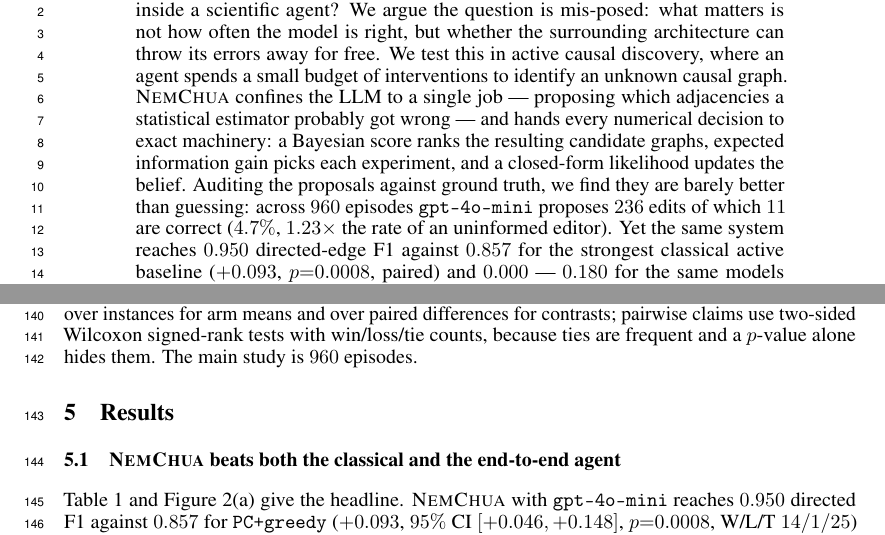
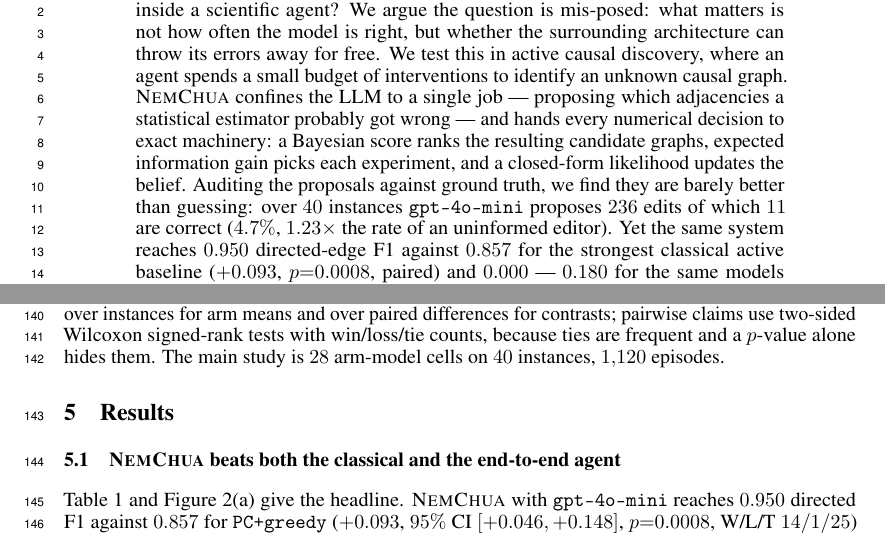
Before and after one commit to langkhachhoha/Active-Causal-Discovery-Bench, a LaTeX paper (paper/nemchua_neurips2026.tex): two parts of pages 1 and 4 of 11, joined at a grey line, cut so that both start at the same text. Compiled offline with pdfLaTeX.

Commit message:
Correct the episode count after the control arms landed
The main run now carries 28 arm-model cells rather than 15, so 960 was stale.
The proposal audit is stated per instance instead, which does not go stale
when arms are added.

Co-Authored-By: Claude Opus 5 <noreply@anthropic.com>

```diff
--- a/paper/nemchua_neurips2026.tex
+++ b/paper/nemchua_neurips2026.tex
@@ -57,7 +57,7 @@ unknown causal graph. \nem{} confines the LLM to a single job --- proposing whic
 statistical estimator probably got wrong --- and hands every numerical decision to exact
 machinery: a Bayesian score ranks the resulting candidate graphs, expected information gain picks
 each experiment, and a closed-form likelihood updates the belief. Auditing the proposals against
-ground truth, we find they are barely better than guessing: across $960$ episodes
+ground truth, we find they are barely better than guessing: over $40$ instances
 \texttt{gpt-4o-mini} proposes $236$ edits of which $11$ are correct ($4.7\%$, $1.23\times$ the
 rate of an uninformed editor). Yet the same system reaches $0.950$ directed-edge F1 against
 $0.857$ for the strongest classical active baseline ($+0.093$, $p{=}0.0008$, paired) and $0.000$
@@ -287,7 +287,7 @@ an instance every ablation arm replays one shared proposal call, so arms differ
 component under test and not in provider non-determinism. Error bars are $95\%$ CIs, over
 instances for arm means and over paired differences for contrasts; pairwise claims use two-sided
 Wilcoxon signed-rank tests with win/loss/tie counts, because ties are frequent and a $p$-value
-alone hides them. The main study is $960$ episodes.
+alone hides them. The main study is $28$ arm-model cells on $40$ instances, $1{,}120$ episodes.
 
 \section{Results}
 \label{sec:results}
```
Also changed, not shown: paper/nemchua_neurips2026.tex (2 more changed lines).
